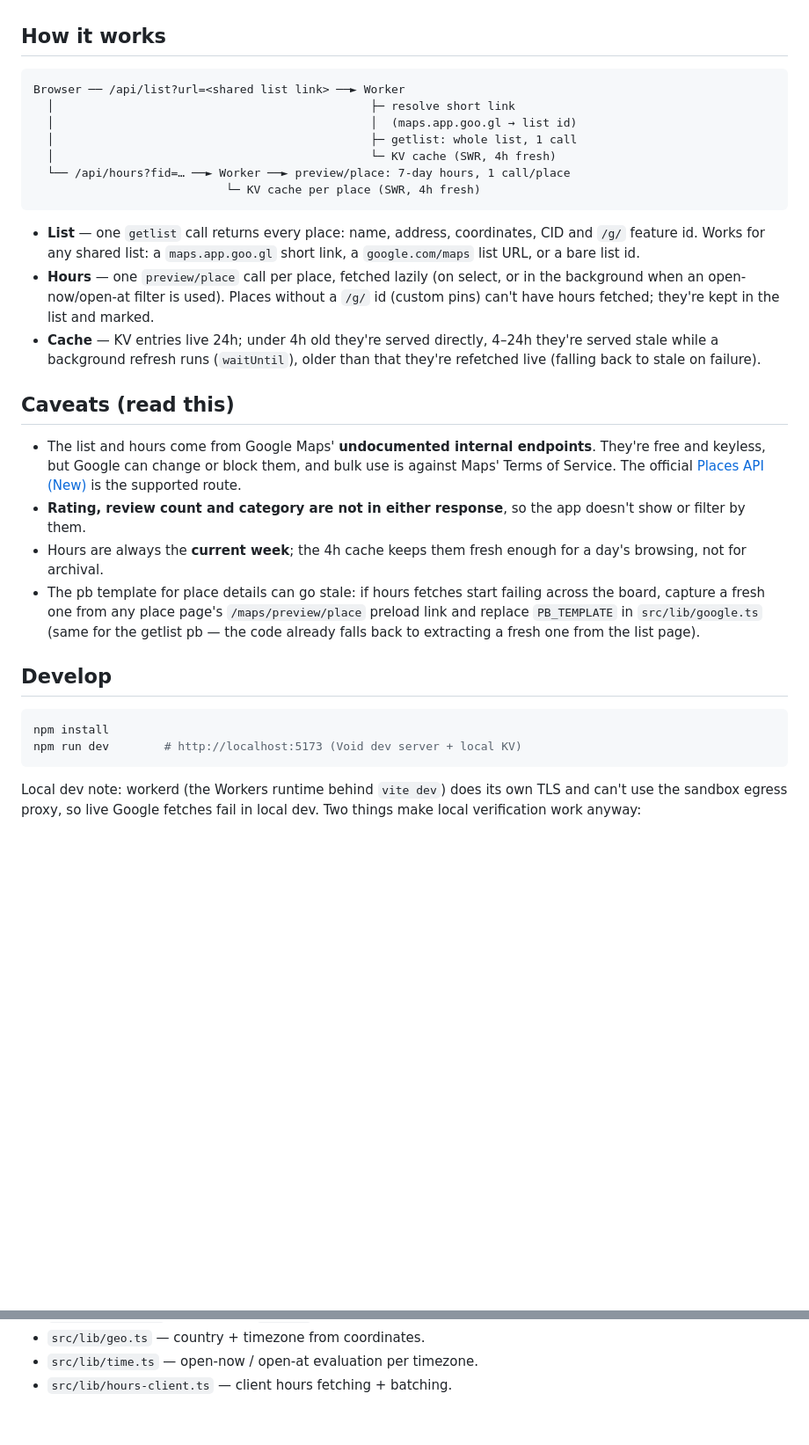
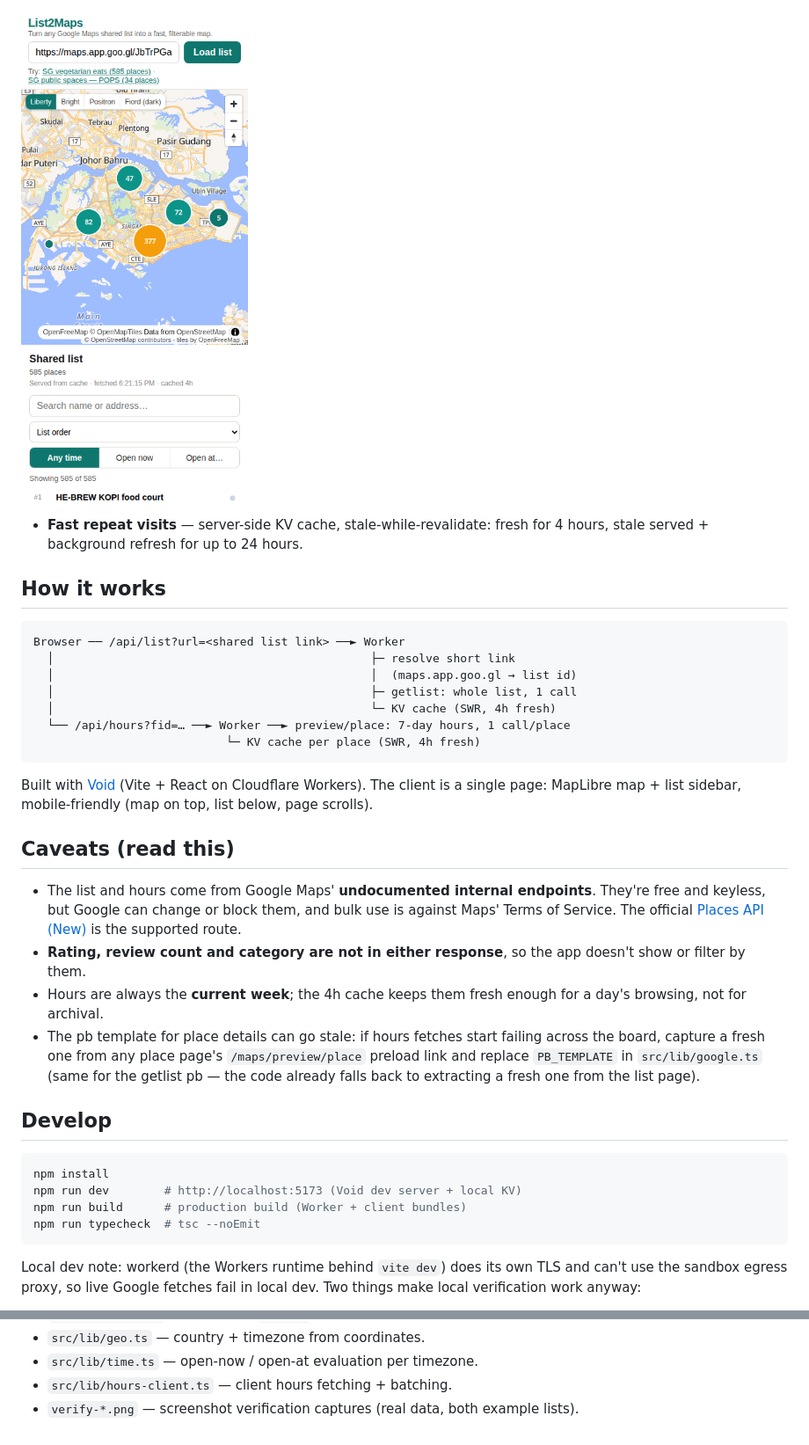
Before and after one commit to cheeaun/list2maps, a Markdown page: README.md, 2 parts joined by grey strips. Shown at 88% size. Rendered like a GitHub page; pictures changed too: verify-mobile-top.png (added); blank space fills up the shorter version.

````diff
--- a/README.md
+++ b/README.md
@@ -13,3 +38,7 @@ stale served + background refresh for up to 24 hours.
+![List2Maps on a phone: map on top, filters and list below](verify-mobile-top.png)
+- **Fast repeat visits** — server-side KV cache, stale-while-revalidate:
+  fresh for 4 hours, stale served + background refresh for up to 24
+  hours.
 
 ## How it works
 
@@ -23,25 +52,16 @@ Browser ── /api/list?url=<shared list link> ──► Worker
                             └─ KV cache per place (SWR, 4h fresh)
 ```
 
-- **List** — one `getlist` call returns every place: name, address,
-  coordinates, CID and `/g/` feature id. Works for any shared list:
-  a `maps.app.goo.gl` short link, a `google.com/maps` list URL, or a
-  bare list id.
-- **Hours** — one `preview/place` call per place, fetched lazily
-  (on select, or in the background when an open-now/open-at filter is
-  used). Places without a `/g/` id (custom pins) can't have hours
-  fetched; they're kept in the list and marked.
-- **Cache** — KV entries live 24h; under 4h old they're served
-  directly, 4–24h they're served stale while a background refresh
-  runs (`waitUntil`), older than that they're refetched live (falling
-  back to stale on failure).
+Built with [Void](https://void.cloud/) (Vite + React on Cloudflare
+Workers). The client is a single page: MapLibre map + list sidebar,
+mobile-friendly (map on top, list below, page scrolls).
 
 ## Caveats (read this)
 
 - The list and hours come from Google Maps' **undocumented internal
-  endpoints**. They're free and keyless, but Google can change or
-  block them, and bulk use is against Maps' Terms of Service. The
-  official [Places API (New)](https://developers.google.com/maps/documentation/places/web-service)
+  endpoints**. They're free and keyless, but Google can change or block
+  them, and bulk use is against Maps' Terms of Service. The official
+  [Places API (New)](https://developers.google.com/maps/documentation/places/web-service)
   is the supported route.
 - **Rating, review count and category are not in either response**,
   so the app doesn't show or filter by them.
@@ -58,6 +78,8 @@ Browser ── /api/list?url=<shared list link> ──► Worker
 ```sh
 npm install
 npm run dev        # http://localhost:5173 (Void dev server + local KV)
+npm run build      # production build (Worker + client bundles)
+npm run typecheck  # tsc --noEmit
 ```
 
 Local dev note: workerd (the Workers runtime behind `vite dev`)
@@ -113,3 +135,5 @@ workflow (needs a `CLOUDFLARE_API_TOKEN` repo secret).
 - `src/lib/geo.ts` — country + timezone from coordinates.
 - `src/lib/time.ts` — open-now / open-at evaluation per timezone.
 - `src/lib/hours-client.ts` — client hours fetching + batching.
+- `verify-*.png` — screenshot verification captures (real data, both
+  example lists).
````
Also changed, not shown: other parts of README.md (+34 -9 lines), AGENTS.md (+83 -0 lines), list1-overview.png (added), list2-overview.png (added), 4 other files.
